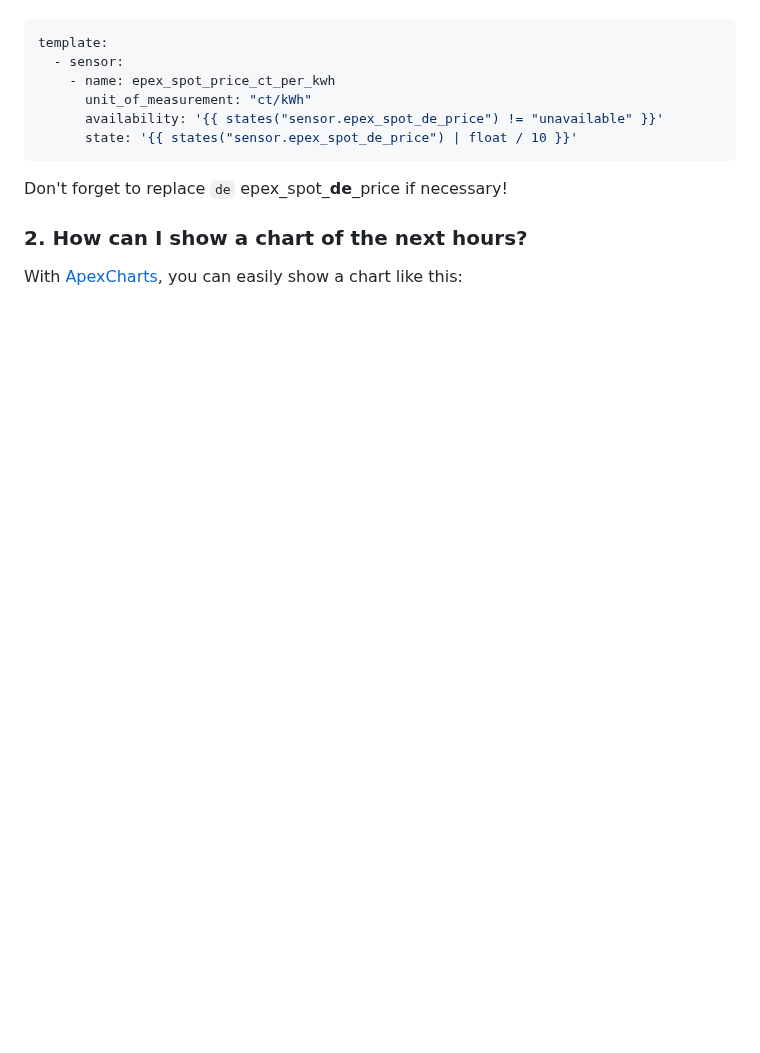
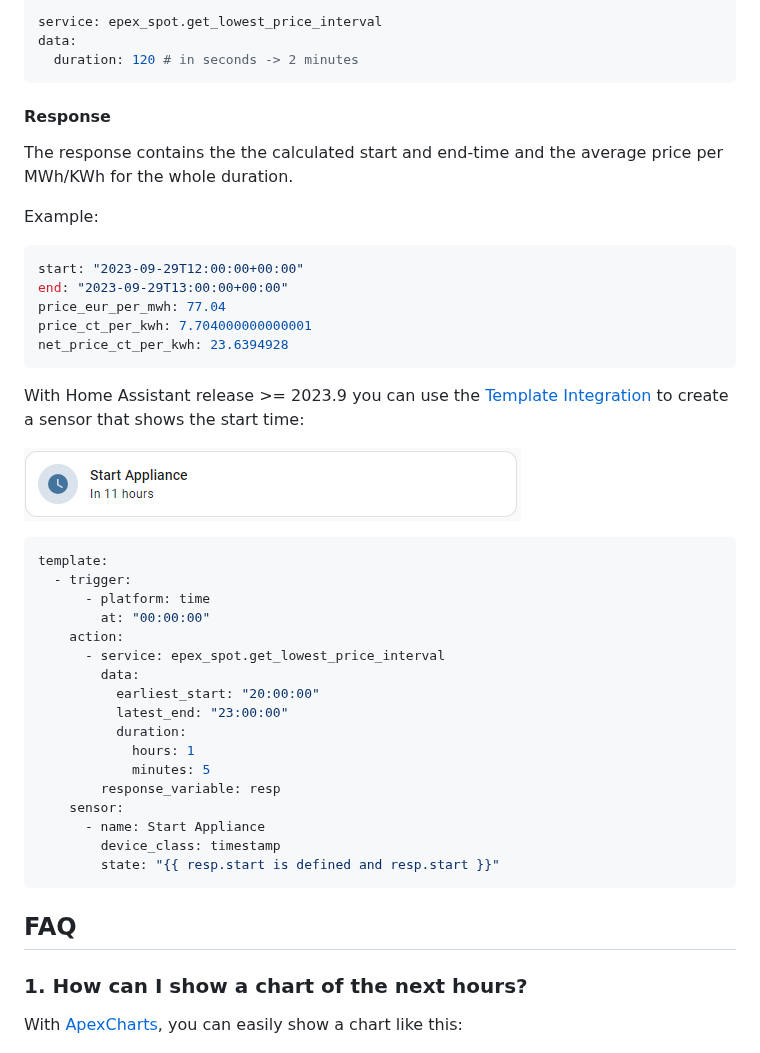
Before and after one commit to mampfes/ha_epex_spot, a Markdown page: README.md, the part around one of its changes. Rendered like a GitHub page; pictures changed too: images/start_appliance_sensor.png (added); blank space fills up the shorter version.

Commit message:
add docu for service calls

````diff
--- a/README.md
+++ b/README.md
@@ -189,16 +244,50 @@ Before version 1.1.0, you can use a template sensor like this:
+```yaml
+service: epex_spot.get_lowest_price_interval
+data:
+  duration: 120 # in seconds -> 2 minutes
+```
+
+#### Response
+
+The response contains the the calculated start and end-time and the average price per MWh/KWh for the whole duration.
+
+Example:
+
+```yaml
+start: "2023-09-29T12:00:00+00:00"
+end: "2023-09-29T13:00:00+00:00"
+price_eur_per_mwh: 77.04
+price_ct_per_kwh: 7.704000000000001
+net_price_ct_per_kwh: 23.6394928
+```
+
+With Home Assistant release >= 2023.9 you can use the [Template Integration](https://www.home-assistant.io/integrations/template/) to create a sensor that shows the start time:
+
+![Start Appliance Sensor](/images/start_appliance_sensor.png)
 
 ```yaml
 template:
-  - sensor:
-    - name: epex_spot_price_ct_per_kwh
-      unit_of_measurement: "ct/kWh"
-      availability: '{{ states("sensor.epex_spot_de_price") != "unavailable" }}'
-      state: '{{ states("sensor.epex_spot_de_price") | float / 10 }}'
+  - trigger:
+      - platform: time
+        at: "00:00:00"
+    action:
+      - service: epex_spot.get_lowest_price_interval
+        data:
+          earliest_start: "20:00:00"
+          latest_end: "23:00:00"
+          duration:
+            hours: 1
+            minutes: 5
+        response_variable: resp
+    sensor:
+      - name: Start Appliance
+        device_class: timestamp
+        state: "{{ resp.start is defined and resp.start }}"
 ```
 
-Don't forget to replace `de` epex_spot_**de**_price if necessary!
+## FAQ
 
-### 2. How can I show a chart of the next hours?
+### 1. How can I show a chart of the next hours?
 
 With [ApexCharts](https://github.com/RomRider/apexcharts-card), you can easily show a chart like this:
 
````
Also changed, not shown: other parts of README.md (+120 -63 lines), 1 other file.
